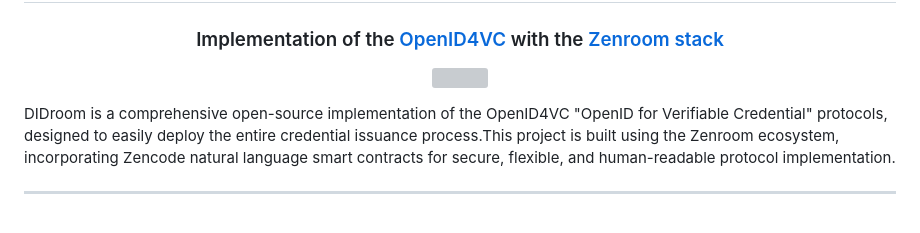
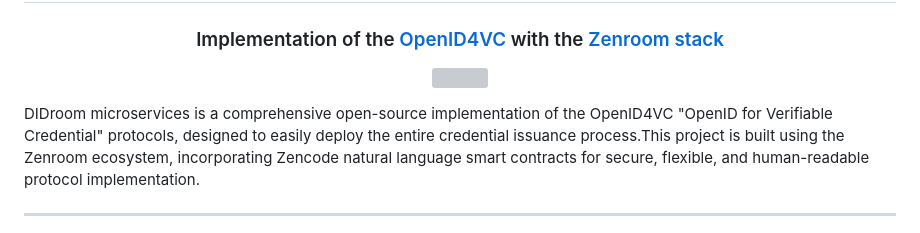
Before and after one commit to ForkbombEu/DIDroom_microservices, a Markdown page: README.md, the part around the change printed below. Rendered like a GitHub page; grey boxes are pictures that could not be loaded.

Commit message:
docs: :memo: update README.md

```diff
--- a/README.md
+++ b/README.md
@@ -11,6 +11,6 @@
 </p>
 
-DIDroom is a comprehensive open-source implementation of the OpenID4VC
+DIDroom microservices is a comprehensive open-source implementation of the OpenID4VC
 "OpenID for Verifiable Credential" protocols, designed to easily deploy
 the entire credential issuance process.This project is built using the
 Zenroom ecosystem, incorporating Zencode natural language smart contracts
```
Also changed, not shown: other parts of README.md (+1 -1 lines).
